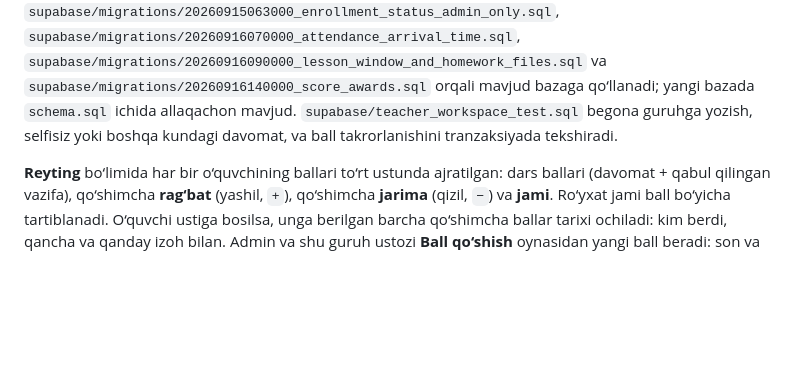
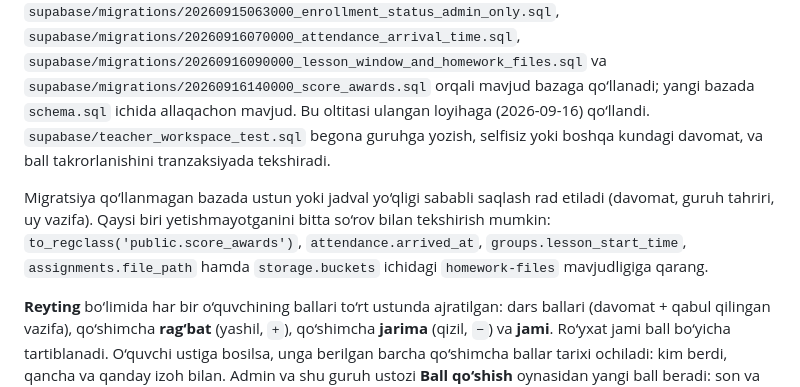
Before and after one commit to Amirxon3310/jadid_crm, a Markdown page: README.md, the part around the change. Drawn GitHub-style; blank space fills up the shorter version.

Commit message:
Record that the pending migrations are applied, and how to check
All six migrations are now on the connected project, so note that rather
than leaving the README reading as if they still need applying. Also say
what a database that is behind looks like — saves fail on the missing
column rather than anything obvious — and which objects to look for when
checking.

```diff
--- a/README.md
+++ b/README.md
@@ -178,8 +178,15 @@ marta 10 ball beriladi (qayta saqlash ballarni takrorlamaydi). Ushbu o‘zgarish
 `supabase/migrations/20260916090000_lesson_window_and_homework_files.sql` va
 `supabase/migrations/20260916140000_score_awards.sql`
 orqali mavjud bazaga qo‘llanadi; yangi bazada `schema.sql` ichida allaqachon
-mavjud. `supabase/teacher_workspace_test.sql` begona guruhga yozish, selfisiz
+mavjud. Bu oltitasi ulangan loyihaga (2026-09-16) qo‘llandi.
+`supabase/teacher_workspace_test.sql` begona guruhga yozish, selfisiz
 yoki boshqa kundagi davomat, va ball takrorlanishini tranzaksiyada tekshiradi.
+
+Migratsiya qo‘llanmagan bazada ustun yoki jadval yo‘qligi sababli saqlash
+rad etiladi (davomat, guruh tahriri, uy vazifa). Qaysi biri yetishmayotganini
+bitta so‘rov bilan tekshirish mumkin: `to_regclass('public.score_awards')`,
+`attendance.arrived_at`, `groups.lesson_start_time`, `assignments.file_path`
+hamda `storage.buckets` ichidagi `homework-files` mavjudligiga qarang.
 
 **Reyting** bo‘limida har bir o‘quvchining ballari to‘rt ustunda ajratilgan:
 dars ballari (davomat + qabul qilingan vazifa), qo‘shimcha **rag‘bat** (yashil,
```
